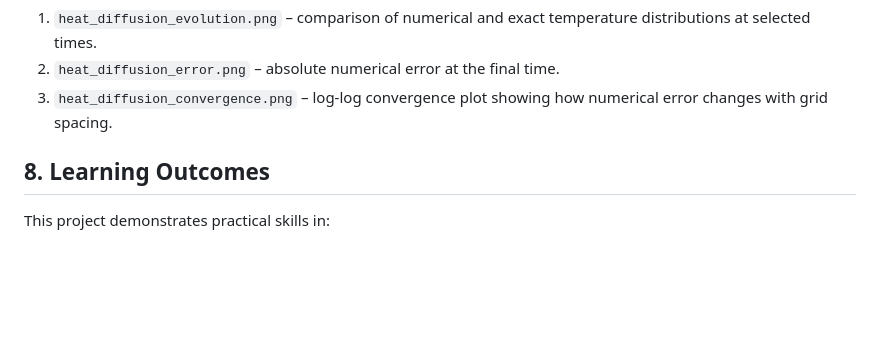
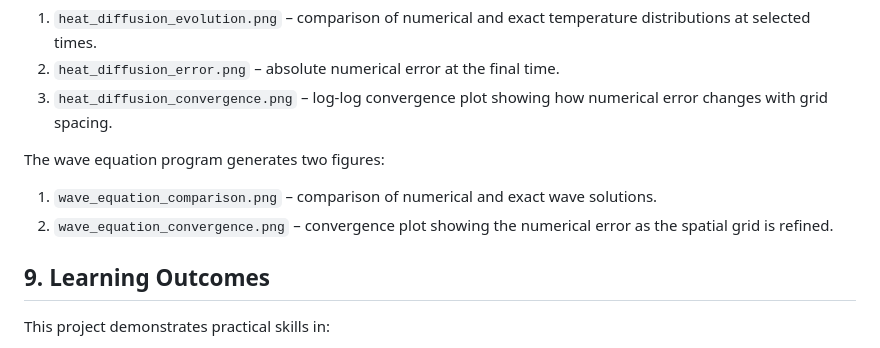
Before and after one commit to hesham123456creator/Mathematics-with-Python, a Markdown page: pde/README.md, the part around one of its changes. Drawn GitHub-style; blank space fills up the shorter version.

```diff
--- a/pde/README.md
+++ b/pde/README.md
@@ -141,7 +203,12 @@ The advanced heat diffusion project generates three figures:
 2. `heat_diffusion_error.png` – absolute numerical error at the final time.
 3. `heat_diffusion_convergence.png` – log-log convergence plot showing how numerical error changes with grid spacing.
 
-## 8. Learning Outcomes
+The wave equation program generates two figures:
+
+1. `wave_equation_comparison.png` – comparison of numerical and exact wave solutions.
+2. `wave_equation_convergence.png` – convergence plot showing the numerical error as the spatial grid is refined.
+
+## 9. Learning Outcomes
 
 This project demonstrates practical skills in:
 
```
Also changed, not shown: other parts of pde/README.md (+65 -3 lines), images/wave_equation_comparison.png (added), images/wave_equation_convergence.png (added), 1 other file.
